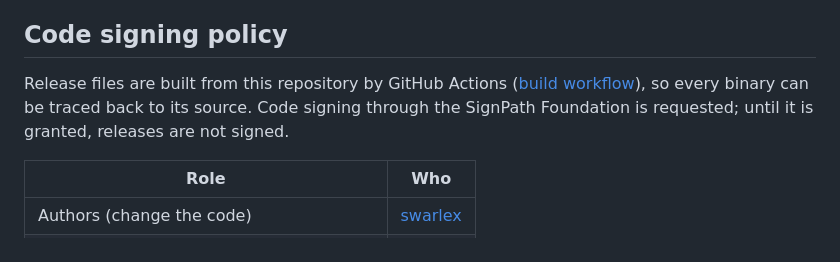
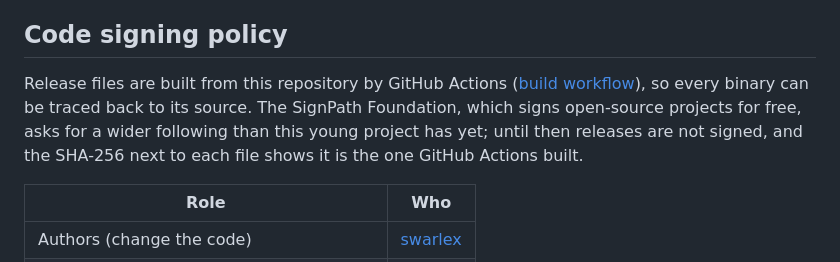
Before and after one commit to swarlex/SwarlexBattery, a Markdown page: README.md, the part around the change. Rendered like a GitHub page.

Commit message:
README: code signing status

```diff
--- a/README.md
+++ b/README.md
@@ -159,8 +159,9 @@ Maintainers release with `.\tools\release.ps1 -Notes "..."` (GitHub CLI).
 ## Code signing policy
 
 Release files are built from this repository by GitHub Actions ([build workflow](.github/workflows/build.yml)),
-so every binary can be traced back to its source. Code signing through the SignPath Foundation is requested;
-until it is granted, releases are not signed.
+so every binary can be traced back to its source. The SignPath Foundation, which signs open-source projects for free, asks for
+a wider following than this young project has yet; until then releases are not signed, and the SHA-256 next to
+each file shows it is the one GitHub Actions built.
 
 | Role | Who |
 |---|---|
```
